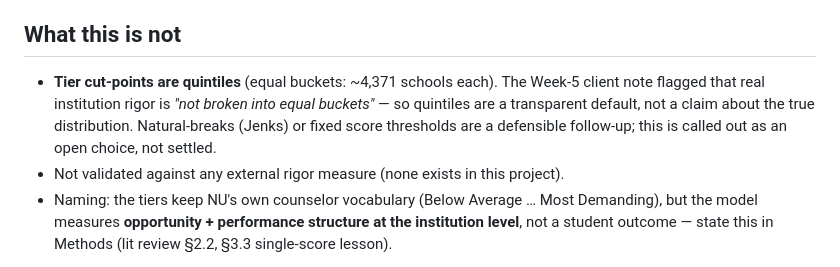
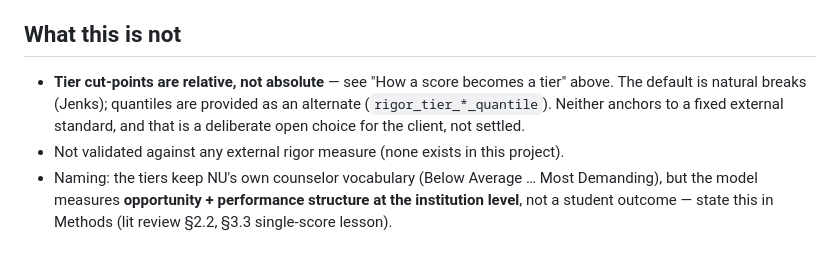
Before and after one commit to mchalekson/498-capstone, a Markdown page: docs/RIGOR_CLASSIFICATION.md, the part around one of its changes. Rendered like a GitHub page.

```diff
--- a/docs/RIGOR_CLASSIFICATION.md
+++ b/docs/RIGOR_CLASSIFICATION.md
@@ -133,10 +175,9 @@ real predictive signal at the cost of a small, quantified increase in SES entang
 ## What this is not
 
-- **Tier cut-points are quintiles** (equal buckets: ~4,371 schools each). The Week-5 client
-  note flagged that real institution rigor is *"not broken into equal buckets"* — so quintiles
-  are a transparent default, not a claim about the true distribution. Natural-breaks (Jenks) or
-  fixed score thresholds are a defensible follow-up; this is called out as an open choice, not
-  settled.
+- **Tier cut-points are relative, not absolute** — see "How a score becomes a tier" above. The
+  default is natural breaks (Jenks); quantiles are provided as an alternate (`rigor_tier_*_quantile`).
+  Neither anchors to a fixed external standard, and that is a deliberate open choice for the
+  client, not settled.
 - Not validated against any external rigor measure (none exists in this project).
 - Naming: the tiers keep NU's own counselor vocabulary (Below Average … Most Demanding), but
   the model measures **opportunity + performance structure at the institution level**, not a
```
Also changed, not shown: other parts of docs/RIGOR_CLASSIFICATION.md (+53 -11 lines), docs/BENCHMARKING.md (+1 -1 lines), docs/TEAM_BRIEF.md (+1 -1 lines).
